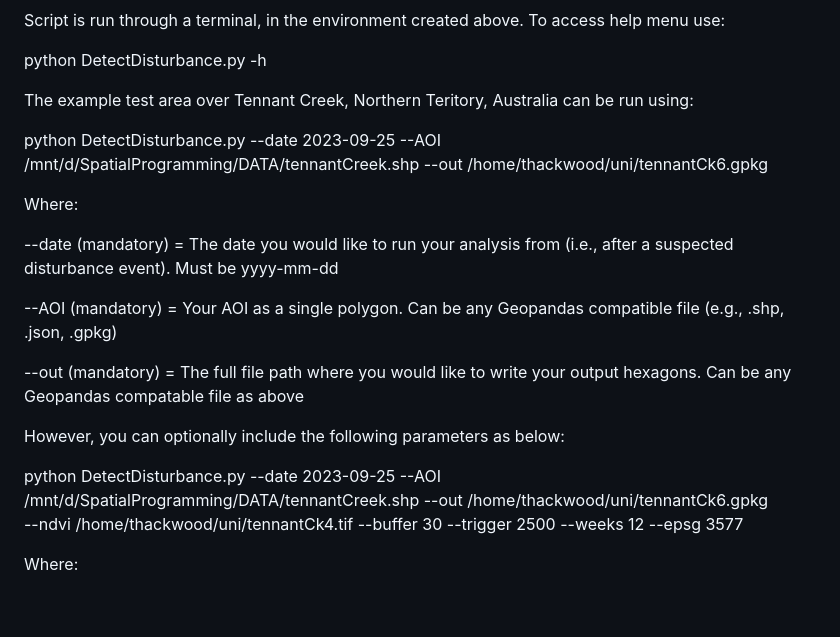
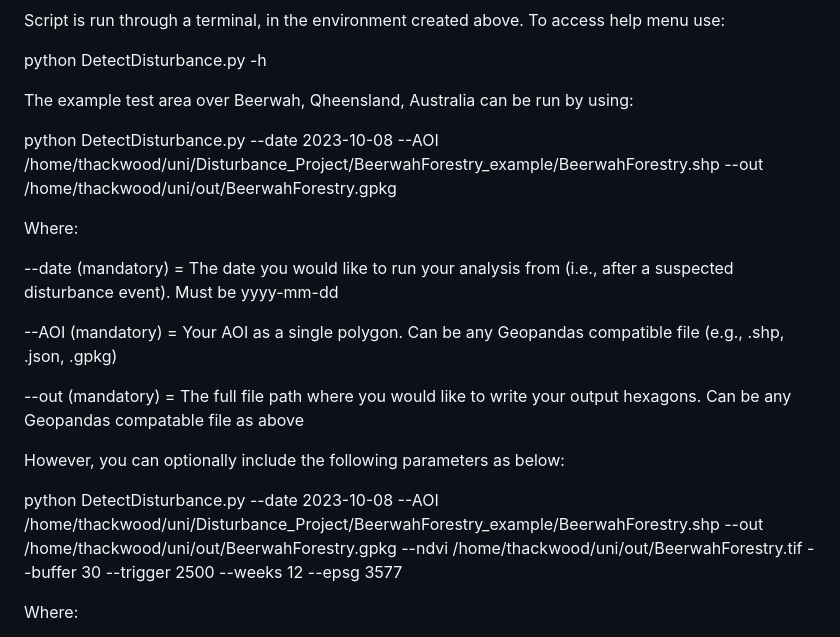
Before and after one commit to t-hackwood/Disturbance_Project, a Markdown page: README.md, the part around the change. GitHub-like rendering; blank space fills up the shorter version.

```diff
--- a/README.md
+++ b/README.md
@@ -36,9 +36,9 @@ Script is run through a terminal, in the environment created above. To access he
 
 python DetectDisturbance.py -h
 
-The example test area over Tennant Creek, Northern Teritory, Australia can be run using:
+The example test area over Beerwah, Qheensland, Australia can be run by using:
 
-python DetectDisturbance.py --date 2023-09-25 --AOI /mnt/d/SpatialProgramming/DATA/tennantCreek.shp  --out /home/thackwood/uni/tennantCk6.gpkg
+python DetectDisturbance.py --date 2023-10-08 --AOI /home/thackwood/uni/Disturbance_Project/BeerwahForestry_example/BeerwahForestry.shp --out /home/thackwood/uni/out/BeerwahForestry.gpkg
 
 Where:
 
@@ -50,8 +50,7 @@ Where:
 
 However, you can optionally include the following parameters as below:
 
-python DetectDisturbance.py --date 2023-09-25 --AOI /mnt/d/SpatialProgramming/DATA/tennantCreek.shp  --out /home/thackwood/uni/tennantCk6.gpkg
---ndvi /home/thackwood/uni/tennantCk4.tif --buffer 30 --trigger 2500 --weeks 12 --epsg 3577
+python DetectDisturbance.py --date 2023-10-08 --AOI /home/thackwood/uni/Disturbance_Project/BeerwahForestry_example/BeerwahForestry.shp --out /home/thackwood/uni/out/BeerwahForestry.gpkg --ndvi /home/thackwood/uni/out/BeerwahForestry.tif --buffer 30 --trigger 2500 --weeks 12 --epsg 3577
 
 Where:
 
```
